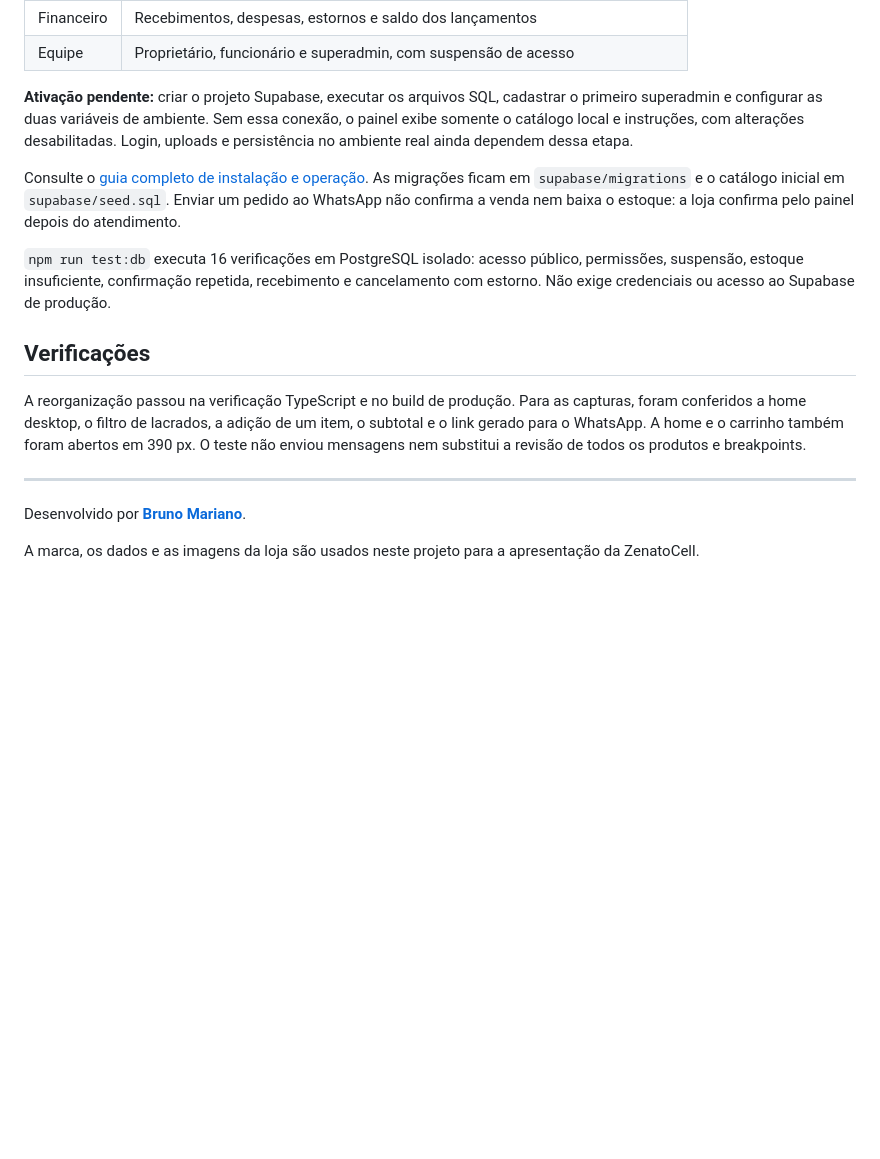
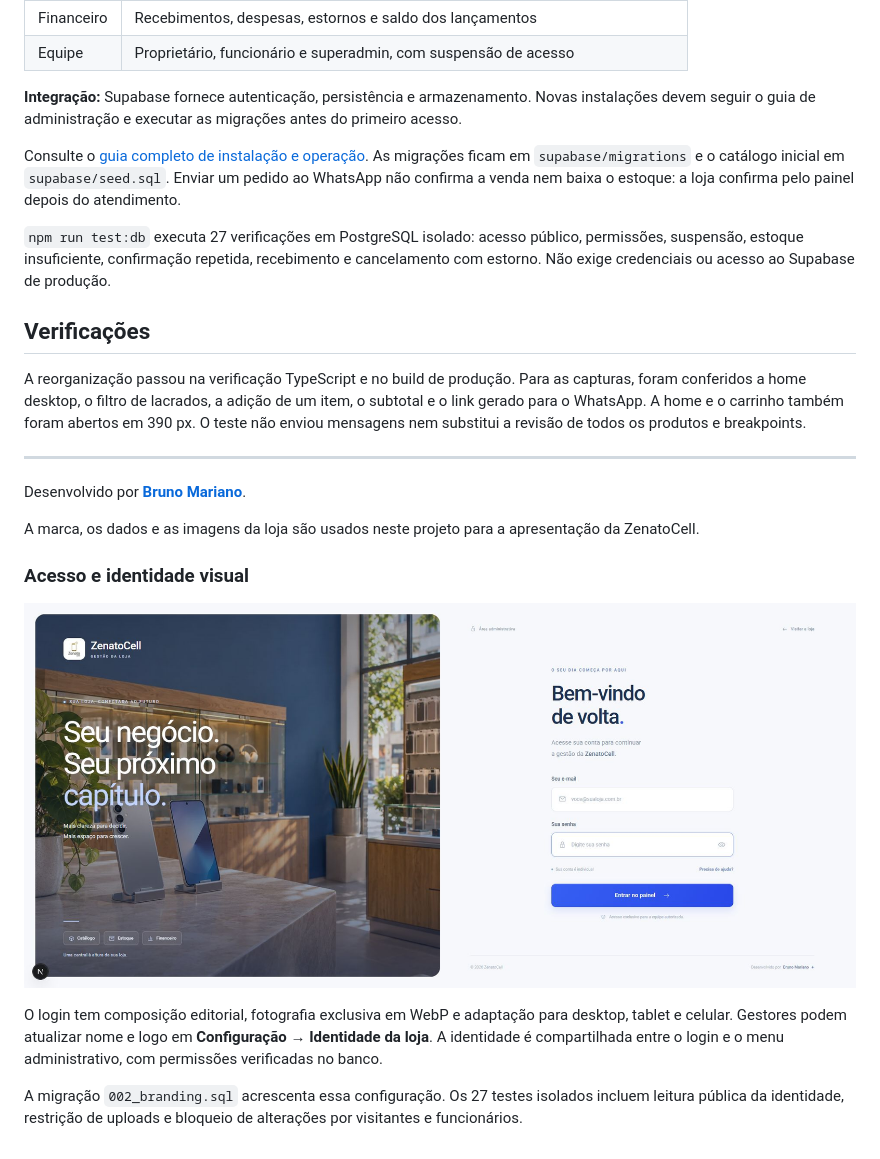
Before and after one commit to brunosilvamariano/zenatocell, a Markdown page: README.md, the part around the change. Rendered like a GitHub page; pictures changed too: docs/screenshots/admin-login.jpg (added); blank space fills up the shorter version.

Commit message:
Refina login e adiciona identidade visual da loja

```diff
--- a/README.md
+++ b/README.md
@@ -196,11 +196,11 @@ Acesse **/admin** para gerenciar a operação. O visual segue a composição do
 | Financeiro | Recebimentos, despesas, estornos e saldo dos lançamentos                      |
 | Equipe     | Proprietário, funcionário e superadmin, com suspensão de acesso               |
 
-**Ativação pendente:** criar o projeto Supabase, executar os arquivos SQL, cadastrar o primeiro superadmin e configurar as duas variáveis de ambiente. Sem essa conexão, o painel exibe somente o catálogo local e instruções, com alterações desabilitadas. Login, uploads e persistência no ambiente real ainda dependem dessa etapa.
+**Integração:** Supabase fornece autenticação, persistência e armazenamento. Novas instalações devem seguir o guia de administração e executar as migrações antes do primeiro acesso.
 
 Consulte o [guia completo de instalação e operação](docs/admin.md). As migrações ficam em `supabase/migrations` e o catálogo inicial em `supabase/seed.sql`. Enviar um pedido ao WhatsApp não confirma a venda nem baixa o estoque: a loja confirma pelo painel depois do atendimento.
 
-`npm run test:db` executa 16 verificações em PostgreSQL isolado: acesso público, permissões, suspensão, estoque insuficiente, confirmação repetida, recebimento e cancelamento com estorno. Não exige credenciais ou acesso ao Supabase de produção.
+`npm run test:db` executa 27 verificações em PostgreSQL isolado: acesso público, permissões, suspensão, estoque insuficiente, confirmação repetida, recebimento e cancelamento com estorno. Não exige credenciais ou acesso ao Supabase de produção.
 
 ## Verificações
 
@@ -211,3 +211,11 @@ A reorganização passou na verificação TypeScript e no build de produção. P
 Desenvolvido por **[Bruno Mariano](https://brunomarianosilva.com.br/)**.
 
 A marca, os dados e as imagens da loja são usados neste projeto para a apresentação da ZenatoCell.
+
+### Acesso e identidade visual
+
+![Login administrativo da ZenatoCell](docs/screenshots/admin-login.jpg)
+
+O login tem composição editorial, fotografia exclusiva em WebP e adaptação para desktop, tablet e celular. Gestores podem atualizar nome e logo em **Configuração → Identidade da loja**. A identidade é compartilhada entre o login e o menu administrativo, com permissões verificadas no banco.
+
+A migração `002_branding.sql` acrescenta essa configuração. Os 27 testes isolados incluem leitura pública da identidade, restrição de uploads e bloqueio de alterações por visitantes e funcionários.
```
Also changed, not shown: docs/admin.md (+10 -0 lines), 15 other files.
